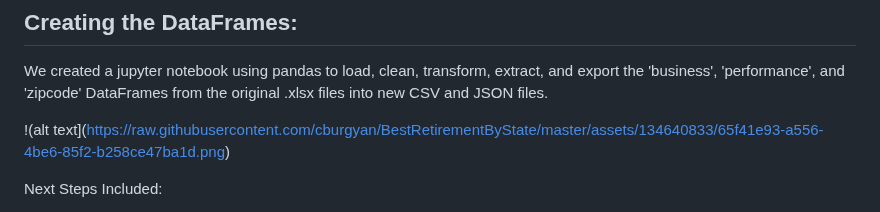
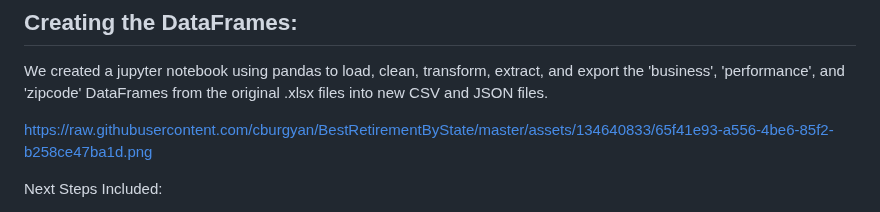
Before and after one commit to cburgyan/BestRetirementByState, a Markdown page: README.md, the part around one of its changes. Rendered like a GitHub page.

```diff
--- a/README.md
+++ b/README.md
@@ -61,7 +61,7 @@ Create a story with three views.<br>
 ## Creating the DataFrames:
 We created a jupyter notebook using pandas to load, clean, transform, extract, and export the 'business', 'performance',  and 'zipcode' DataFrames from the original .xlsx files into new CSV and JSON files.
 
-!(alt text](https://raw.githubusercontent.com/cburgyan/BestRetirementByState/master/assets/134640833/65f41e93-a556-4be6-85f2-b258ce47ba1d.png)
+https://raw.githubusercontent.com/cburgyan/BestRetirementByState/master/assets/134640833/65f41e93-a556-4be6-85f2-b258ce47ba1d.png
 
 
 Next Steps Included:<br>
```
Also changed, not shown: other parts of README.md (+7 -6 lines).
